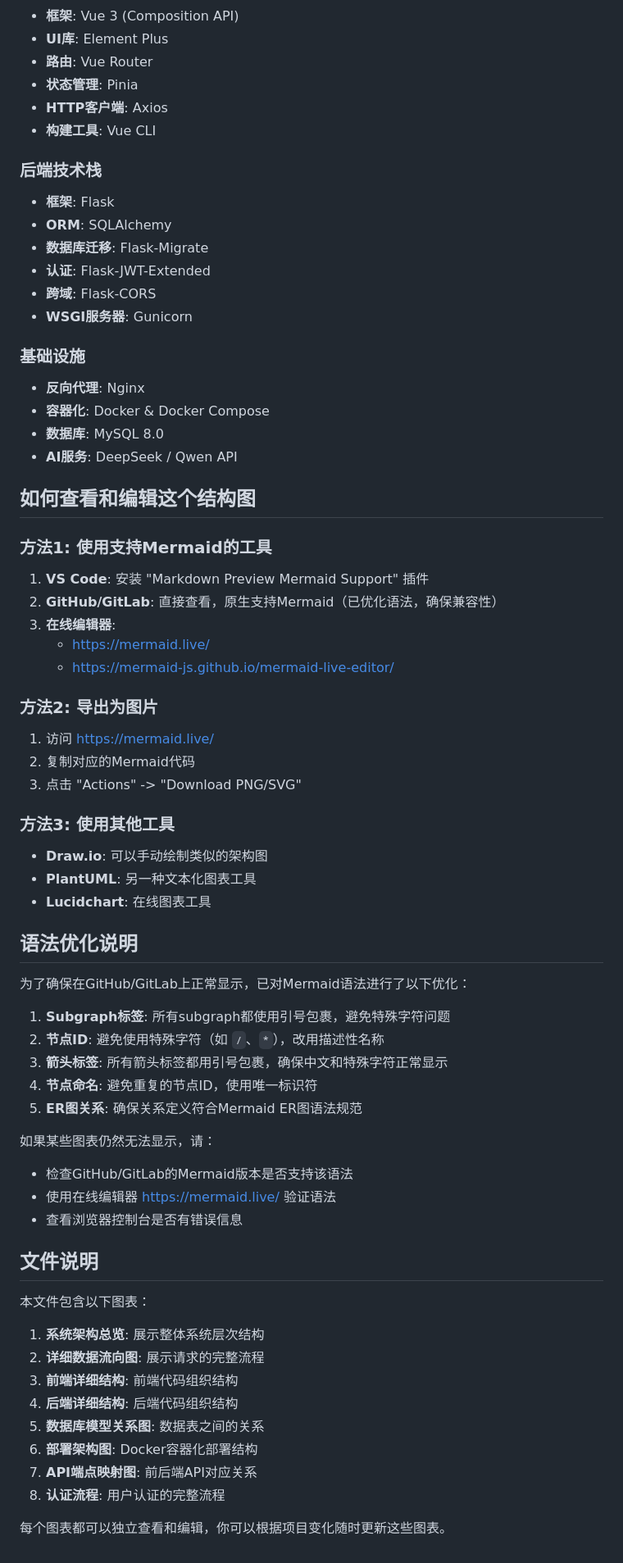
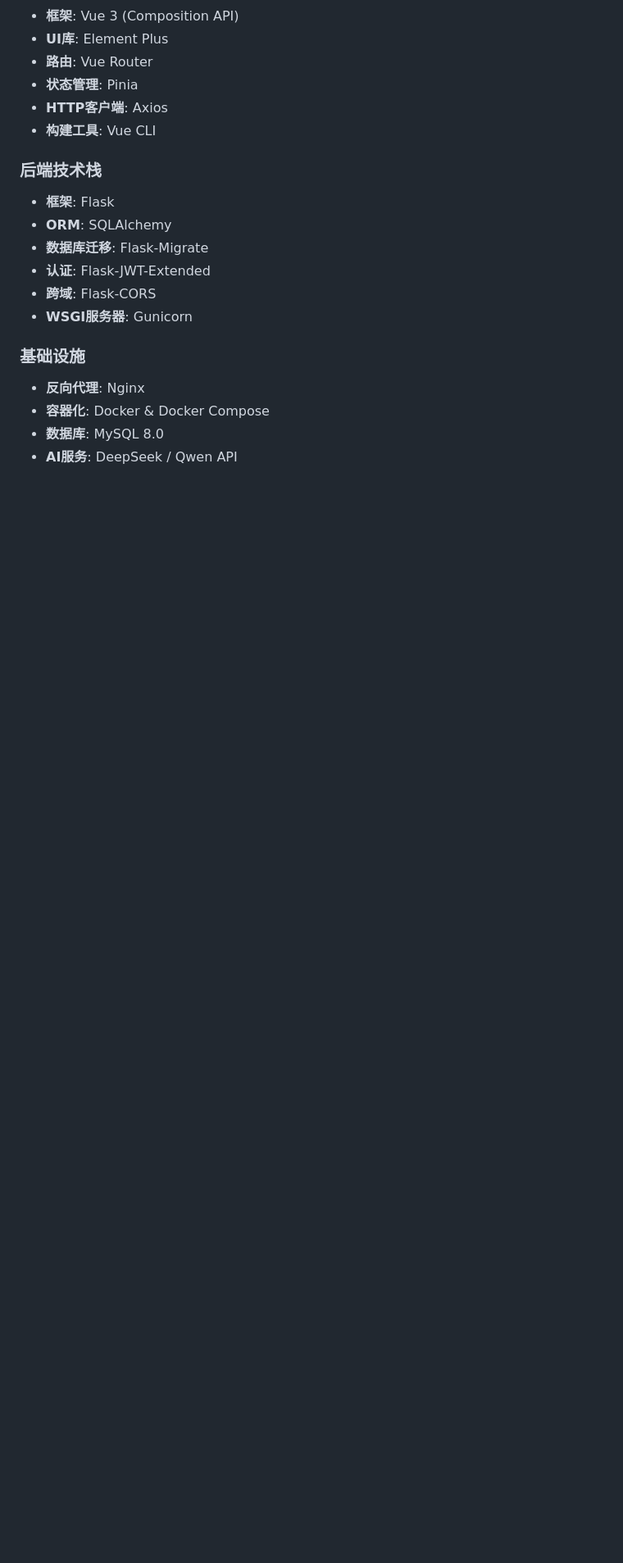
Before and after one commit to junyiPayne/-, a Markdown page: 项目结构图.md, the part around the change. Shown at 82% size. Drawn GitHub-style; blank space fills up the shorter version.

Commit message:
删除不必要说明

```diff
--- a/项目结构图.md
+++ b/项目结构图.md
@@ -513,51 +513,3 @@ sequenceDiagram
 - **容器化**: Docker & Docker Compose
 - **数据库**: MySQL 8.0
 - **AI服务**: DeepSeek / Qwen API
-
-## 如何查看和编辑这个结构图
-
-### 方法1: 使用支持Mermaid的工具
-1. **VS Code**: 安装 "Markdown Preview Mermaid Support" 插件
-2. **GitHub/GitLab**: 直接查看，原生支持Mermaid（已优化语法，确保兼容性）
-3. **在线编辑器**:
-   - https://mermaid.live/
-   - https://mermaid-js.github.io/mermaid-live-editor/
-
-### 方法2: 导出为图片
-1. 访问 https://mermaid.live/
-2. 复制对应的Mermaid代码
-3. 点击 "Actions" -> "Download PNG/SVG"
-
-### 方法3: 使用其他工具
-- **Draw.io**: 可以手动绘制类似的架构图
-- **PlantUML**: 另一种文本化图表工具
-- **Lucidchart**: 在线图表工具
-
-## 语法优化说明
-
-为了确保在GitHub/GitLab上正常显示，已对Mermaid语法进行了以下优化：
-
-1. **Subgraph标签**: 所有subgraph都使用引号包裹，避免特殊字符问题
-2. **节点ID**: 避免使用特殊字符（如 `/`、`*`），改用描述性名称
-3. **箭头标签**: 所有箭头标签都用引号包裹，确保中文和特殊字符正常显示
-4. **节点命名**: 避免重复的节点ID，使用唯一标识符
-5. **ER图关系**: 确保关系定义符合Mermaid ER图语法规范
-
-如果某些图表仍然无法显示，请：
-- 检查GitHub/GitLab的Mermaid版本是否支持该语法
-- 使用在线编辑器 https://mermaid.live/ 验证语法
-- 查看浏览器控制台是否有错误信息
-
-## 文件说明
-
-本文件包含以下图表：
-1. **系统架构总览**: 展示整体系统层次结构
-2. **详细数据流向图**: 展示请求的完整流程
-3. **前端详细结构**: 前端代码组织结构
-4. **后端详细结构**: 后端代码组织结构
-5. **数据库模型关系图**: 数据表之间的关系
-6. **部署架构图**: Docker容器化部署结构
-7. **API端点映射图**: 前后端API对应关系
-8. **认证流程**: 用户认证的完整流程
-
-每个图表都可以独立查看和编辑，你可以根据项目变化随时更新这些图表。
```
